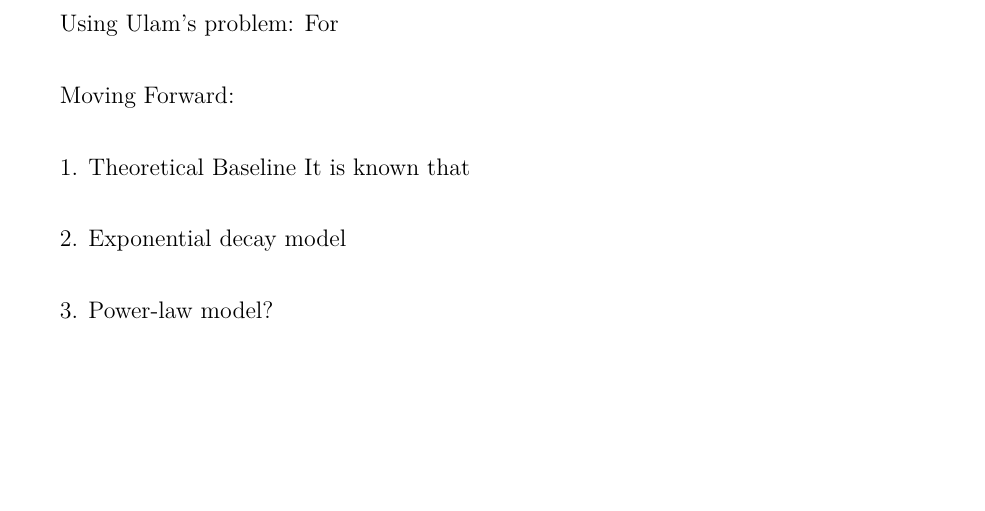
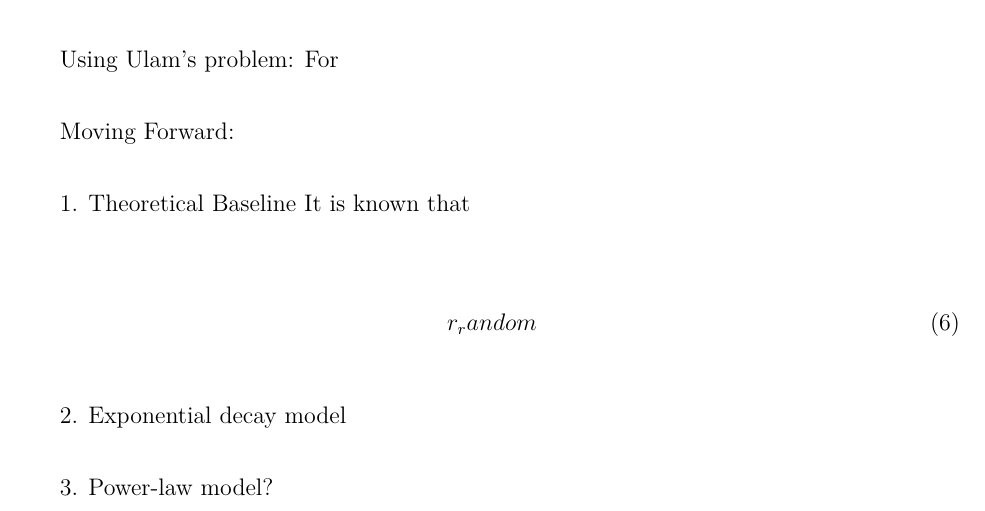
Before and after one commit to loladunton/lola_math_ia, a LaTeX document (ia_main.tex, which reads modelling.tex): part of page 13 of 13, cut so that both start at the same text, the shorter picture padded with empty space. Compiled offline with XeLaTeX.

Commit message:
Auto-commit: changes detected at 2026-11-16 18:39:59

```diff
--- a/modelling.tex
+++ b/modelling.tex
@@ -248,6 +248,11 @@ Moving Forward:
 1. Theoretical Baseline
 It is known that
 
+\begin{equation}
+r_random
+\end{equation}
+
+
 
 
 2. Exponential decay model
```
Also changed, not shown: ia_main.pdf.
